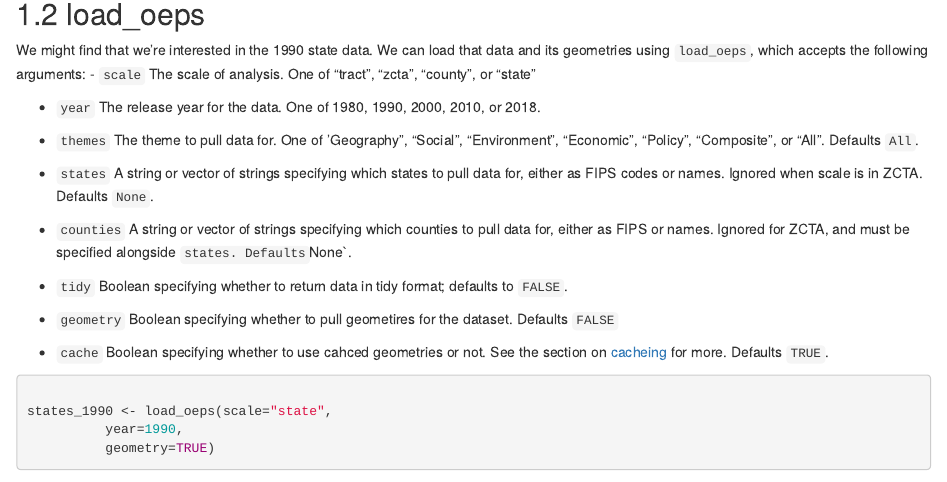
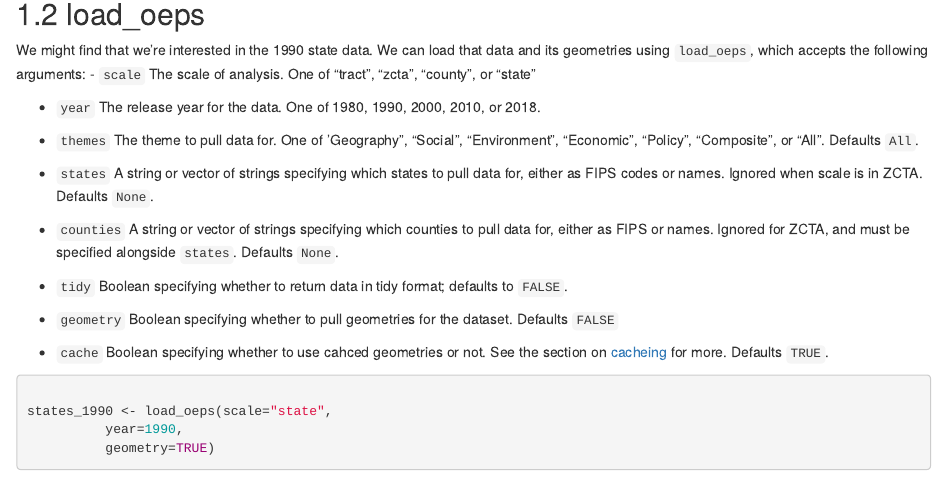
Before and after one commit to healthyregions/oepsData, an R Markdown document (02-usage.Rmd): the page in a window 1100 px wide, from 540 px down. Rendered offline with R 4.5, knitr and Pandoc, with nearby package versions; drawn as R Markdown's standard HTML page in place of the format the file asks for; some code elsewhere in the file could not run offline.

Commit message:
fixed typos

```diff
--- a/02-usage.Rmd
+++ b/02-usage.Rmd
@@ -36,11 +36,11 @@ We might find that we're interested in the 1990 state data. We can load that dat
 
 - `states`  A string or vector of strings specifying which states to pull data for, either as FIPS codes or names. Ignored when scale is in ZCTA. Defaults `None`.
 
-- `counties` A string or vector of strings specifying which counties to pull data for, either as FIPS or names. Ignored for ZCTA, and must be specified alongside `states. Defaults `None`.
+- `counties` A string or vector of strings specifying which counties to pull data for, either as FIPS or names. Ignored for ZCTA, and must be specified alongside `states`. Defaults `None`.
 
 - `tidy` Boolean specifying whether to return data in tidy format; defaults to `FALSE`.
 
-- `geometry` Boolean specifying whether to pull geometires for the dataset. Defaults `FALSE`
+- `geometry` Boolean specifying whether to pull geometries for the dataset. Defaults `FALSE`
 
 - `cache` Boolean specifying whether to use cahced geometries or not. See the section on [cacheing](https://oepsdata.healthyregions.org/getting-started#cacheing) for more. Defaults `TRUE`.
 
```
